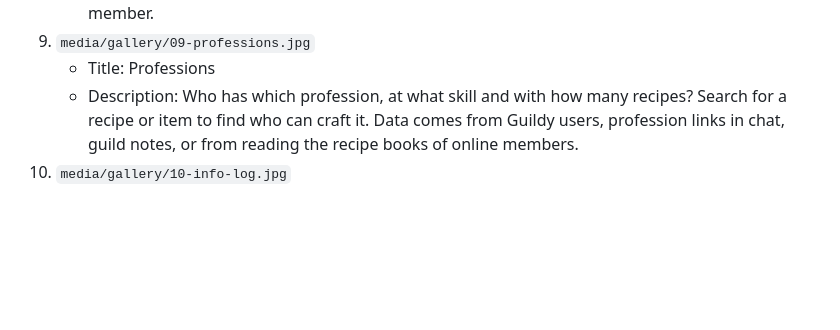
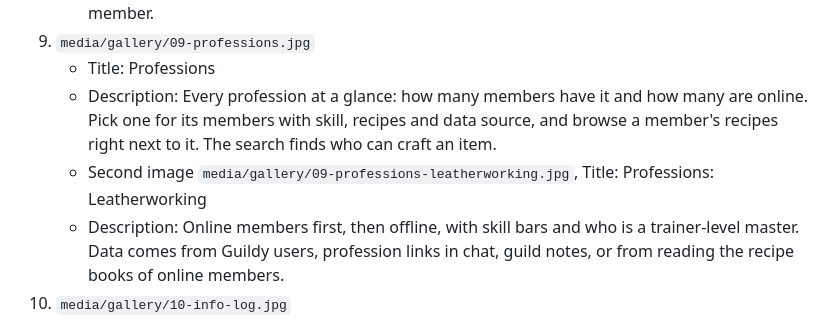
Before and after one commit to svengabr/Guildy, a Markdown page: docs/curseforge.md, the part around the change. Drawn GitHub-style; blank space fills up the shorter version.

```diff
--- a/docs/curseforge.md
+++ b/docs/curseforge.md
@@ -66,7 +66,9 @@ Title and description per image (CurseForge allows 255 characters per descriptio
    - Description: Honorable kills, duels won and lost, and battlegrounds played across the guild. Title cards for the top fighter and the duel master, plus win rate and this month's kills for every member.
 9. `media/gallery/09-professions.jpg`
    - Title: Professions
-   - Description: Who has which profession, at what skill and with how many recipes? Search for a recipe or item to find who can craft it. Data comes from Guildy users, profession links in chat, guild notes, or from reading the recipe books of online members.
+   - Description: Every profession at a glance: how many members have it and how many are online. Pick one for its members with skill, recipes and data source, and browse a member's recipes right next to it. The search finds who can craft an item.
+   - Second image `media/gallery/09-professions-leatherworking.jpg`, Title: Professions: Leatherworking
+   - Description: Online members first, then offline, with skill bars and who is a trainer-level master. Data comes from Guildy users, profession links in chat, guild notes, or from reading the recipe books of online members.
 10. `media/gallery/10-info-log.jpg`
    - Title: Info & Log
    - Description: Message of the day and guild information, both editable right in the window, next to the full guild log: joins, leaves, invites, promotions and demotions. Your sharing settings are here too.
```
Also changed, not shown: README.md (+4 -2 lines), media/gallery/09-professions-leatherworking.jpg (added), media/gallery/09-professions.jpg, 1 other file.
